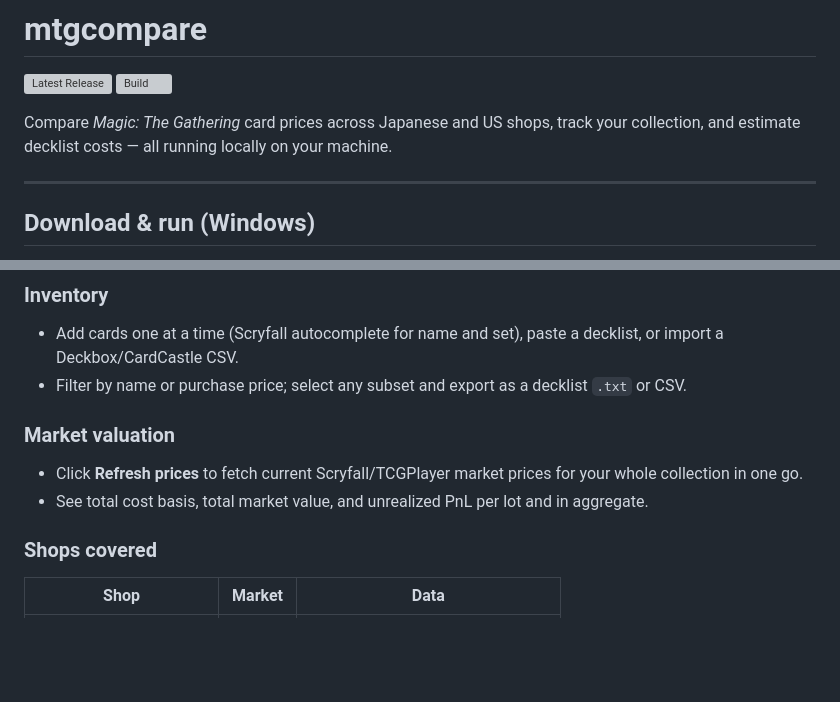
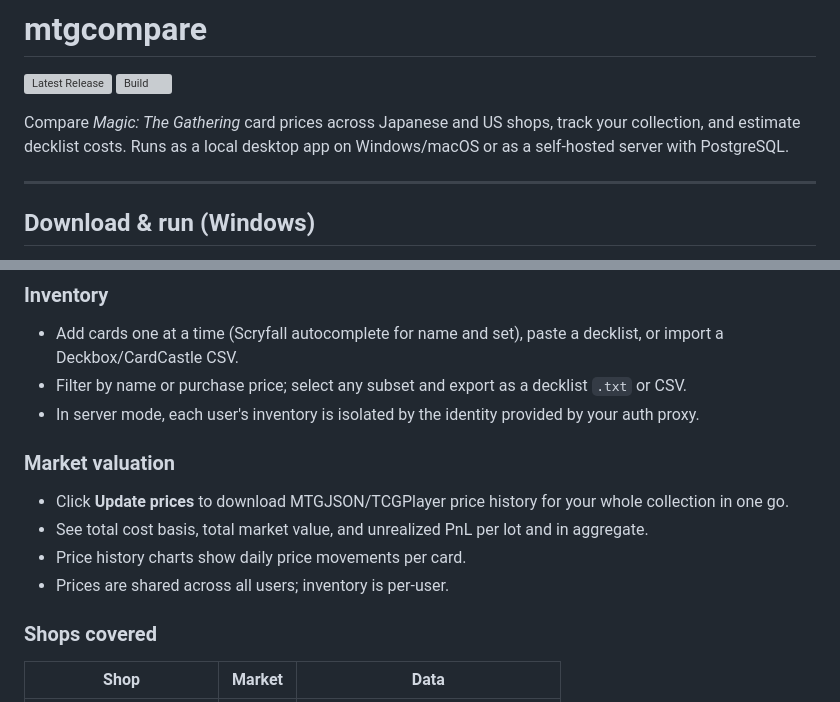
Before and after one commit to pvarasa/mtgcompare, a Markdown page: README.md, 2 parts joined by grey strips. Rendered like a GitHub page; blank space fills up the shorter version; grey boxes are pictures that could not be loaded.

```diff
--- a/README.md
+++ b/README.md
@@ -3,7 +3,7 @@
 [![Latest Release](https://img.shields.io/github/v/release/pvarasa/mtgcompare?label=download)](https://github.com/pvarasa/mtgcompare/releases/latest)
 [![Build](https://github.com/pvarasa/mtgcompare/actions/workflows/release.yml/badge.svg)](https://github.com/pvarasa/mtgcompare/actions/workflows/release.yml)
 
-Compare *Magic: The Gathering* card prices across Japanese and US shops, track your collection, and estimate decklist costs — all running locally on your machine.
+Compare *Magic: The Gathering* card prices across Japanese and US shops, track your collection, and estimate decklist costs. Runs as a local desktop app on Windows/macOS or as a self-hosted server with PostgreSQL.
 
 ---
 
@@ -47,10 +47,13 @@ Your inventory is stored in `~/Library/Application Support/mtgcompare/inventory.
 ### Inventory
 - Add cards one at a time (Scryfall autocomplete for name and set), paste a decklist, or import a Deckbox/CardCastle CSV.
 - Filter by name or purchase price; select any subset and export as a decklist `.txt` or CSV.
+- In server mode, each user's inventory is isolated by the identity provided by your auth proxy.
 
 ### Market valuation
-- Click **Refresh prices** to fetch current Scryfall/TCGPlayer market prices for your whole collection in one go.
+- Click **Update prices** to download MTGJSON/TCGPlayer price history for your whole collection in one go.
 - See total cost basis, total market value, and unrealized PnL per lot and in aggregate.
+- Price history charts show daily price movements per card.
+- Prices are shared across all users; inventory is per-user.
 
 ### Shops covered
 
```
Also changed, not shown: other parts of README.md (+33 -7 lines), CLAUDE.md (+72 -13 lines).
